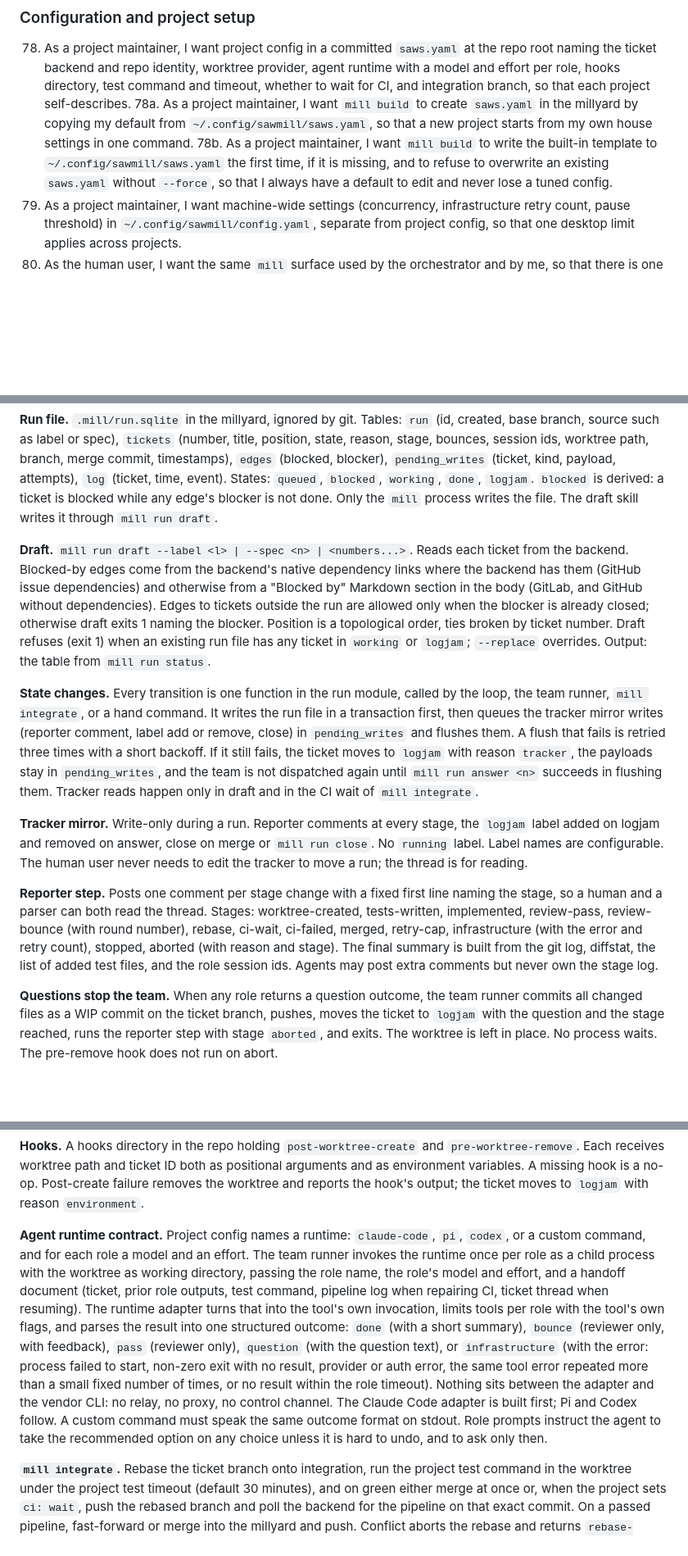
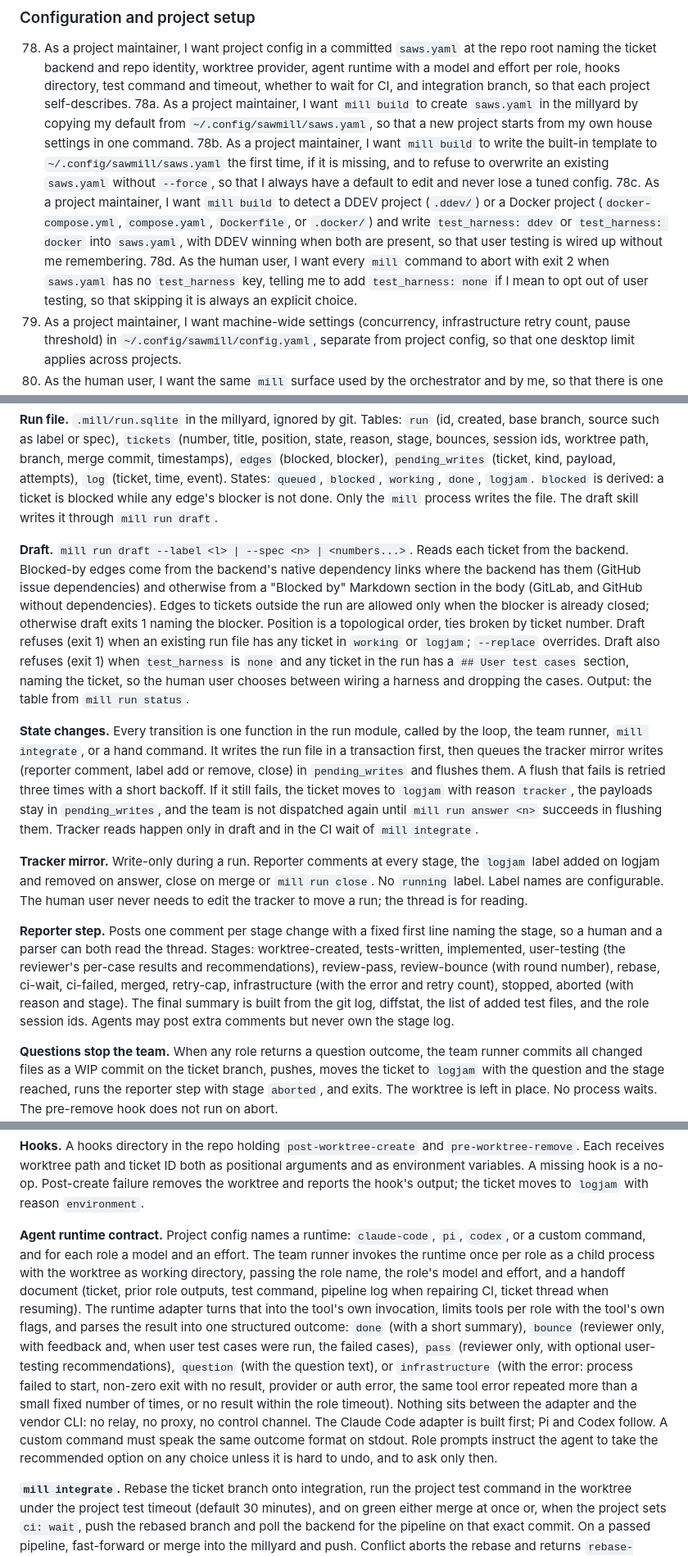
Before and after one commit to markdlabrecque/sawmill, a Markdown page: docs/specs/sawmill.md, 3 parts joined by grey strips. Shown at 82% size. GitHub-like rendering; blank space fills up the shorter version.

```diff
--- a/docs/specs/sawmill.md
+++ b/docs/specs/sawmill.md
@@ -121,6 +126,8 @@ Sawmill: a run is a batch of tickets, in dependency order, executed from a milly
 78. As a project maintainer, I want project config in a committed `saws.yaml` at the repo root naming the ticket backend and repo identity, worktree provider, agent runtime with a model and effort per role, hooks directory, test command and timeout, whether to wait for CI, and integration branch, so that each project self-describes.
 78a. As a project maintainer, I want `mill build` to create `saws.yaml` in the millyard by copying my default from `~/.config/sawmill/saws.yaml`, so that a new project starts from my own house settings in one command.
 78b. As a project maintainer, I want `mill build` to write the built-in template to `~/.config/sawmill/saws.yaml` the first time, if it is missing, and to refuse to overwrite an existing `saws.yaml` without `--force`, so that I always have a default to edit and never lose a tuned config.
+78c. As a project maintainer, I want `mill build` to detect a DDEV project (`.ddev/`) or a Docker project (`docker-compose.yml`, `compose.yaml`, `Dockerfile`, or `.docker/`) and write `test_harness: ddev` or `test_harness: docker` into `saws.yaml`, with DDEV winning when both are present, so that user testing is wired up without me remembering.
+78d. As the human user, I want every `mill` command to abort with exit 2 when `saws.yaml` has no `test_harness` key, telling me to add `test_harness: none` if I mean to opt out of user testing, so that skipping it is always an explicit choice.
 79. As a project maintainer, I want machine-wide settings (concurrency, infrastructure retry count, pause threshold) in `~/.config/sawmill/config.yaml`, separate from project config, so that one desktop limit applies across projects.
 80. As the human user, I want the same `mill` surface used by the orchestrator and by me, so that there is one way to do each thing.
 81. As the human user, I want the ticket layer to work with GitHub Issues first, so that the first internal tool can run end to end.
@@ -135,13 +142,13 @@ Sawmill: a run is a batch of tickets, in dependency order, executed from a milly
 
 **Run file.** `.mill/run.sqlite` in the millyard, ignored by git. Tables: `run` (id, created, base branch, source such as label or spec), `tickets` (number, title, position, state, reason, stage, bounces, session ids, worktree path, branch, merge commit, timestamps), `edges` (blocked, blocker), `pending_writes` (ticket, kind, payload, attempts), `log` (ticket, time, event). States: `queued`, `blocked`, `working`, `done`, `logjam`. `blocked` is derived: a ticket is blocked while any edge's blocker is not done. Only the `mill` process writes the file. The draft skill writes it through `mill run draft`.
 
-**Draft.** `mill run draft --label <l> | --spec <n> | <numbers...>`. Reads each ticket from the backend. Blocked-by edges come from the backend's native dependency links where the backend has them (GitHub issue dependencies) and otherwise from a "Blocked by" Markdown section in the body (GitLab, and GitHub without dependencies). Edges to tickets outside the run are allowed only when the blocker is already closed; otherwise draft exits 1 naming the blocker. Position is a topological order, ties broken by ticket number. Draft refuses (exit 1) when an existing run file has any ticket in `working` or `logjam`; `--replace` overrides. Output: the table from `mill run status`.
+**Draft.** `mill run draft --label <l> | --spec <n> | <numbers...>`. Reads each ticket from the backend. Blocked-by edges come from the backend's native dependency links where the backend has them (GitHub issue dependencies) and otherwise from a "Blocked by" Markdown section in the body (GitLab, and GitHub without dependencies). Edges to tickets outside the run are allowed only when the blocker is already closed; otherwise draft exits 1 naming the blocker. Position is a topological order, ties broken by ticket number. Draft refuses (exit 1) when an existing run file has any ticket in `working` or `logjam`; `--replace` overrides. Draft also refuses (exit 1) when `test_harness` is `none` and any ticket in the run has a `## User test cases` section, naming the ticket, so the human user chooses between wiring a harness and dropping the cases. Output: the table from `mill run status`.
 
 **State changes.** Every transition is one function in the run module, called by the loop, the team runner, `mill integrate`, or a hand command. It writes the run file in a transaction first, then queues the tracker mirror writes (reporter comment, label add or remove, close) in `pending_writes` and flushes them. A flush that fails is retried three times with a short backoff. If it still fails, the ticket moves to `logjam` with reason `tracker`, the payloads stay in `pending_writes`, and the team is not dispatched again until `mill run answer <n>` succeeds in flushing them. Tracker reads happen only in draft and in the CI wait of `mill integrate`.
 
 **Tracker mirror.** Write-only during a run. Reporter comments at every stage, the `logjam` label added on logjam and removed on answer, close on merge or `mill run close`. No `running` label. Label names are configurable. The human user never needs to edit the tracker to move a run; the thread is for reading.
 
-**Reporter step.** Posts one comment per stage change with a fixed first line naming the stage, so a human and a parser can both read the thread. Stages: worktree-created, tests-written, implemented, review-pass, review-bounce (with round number), rebase, ci-wait, ci-failed, merged, retry-cap, infrastructure (with the error and retry count), stopped, aborted (with reason and stage). The final summary is built from the git log, diffstat, the list of added test files, and the role session ids. Agents may post extra comments but never own the stage log.
+**Reporter step.** Posts one comment per stage change with a fixed first line naming the stage, so a human and a parser can both read the thread. Stages: worktree-created, tests-written, implemented, user-testing (the reviewer's per-case results and recommendations), review-pass, review-bounce (with round number), rebase, ci-wait, ci-failed, merged, retry-cap, infrastructure (with the error and retry count), stopped, aborted (with reason and stage). The final summary is built from the git log, diffstat, the list of added test files, and the role session ids. Agents may post extra comments but never own the stage log.
 
 **Questions stop the team.** When any role returns a question outcome, the team runner commits all changed files as a WIP commit on the ticket branch, pushes, moves the ticket to `logjam` with the question and the stage reached, runs the reporter step with stage `aborted`, and exits. The worktree is left in place. No process waits. The pre-remove hook does not run on abort.
 
@@ -161,7 +168,7 @@ Sawmill: a run is a batch of tickets, in dependency order, executed from a milly
 
 **Hooks.** A hooks directory in the repo holding `post-worktree-create` and `pre-worktree-remove`. Each receives worktree path and ticket ID both as positional arguments and as environment variables. A missing hook is a no-op. Post-create failure removes the worktree and reports the hook's output; the ticket moves to `logjam` with reason `environment`.
 
-**Agent runtime contract.** Project config names a runtime: `claude-code`, `pi`, `codex`, or a custom command, and for each role a model and an effort. The team runner invokes the runtime once per role as a child process with the worktree as working directory, passing the role name, the role's model and effort, and a handoff document (ticket, prior role outputs, test command, pipeline log when repairing CI, ticket thread when resuming). The runtime adapter turns that into the tool's own invocation, limits tools per role with the tool's own flags, and parses the result into one structured outcome: `done` (with a short summary), `bounce` (reviewer only, with feedback), `pass` (reviewer only), `question` (with the question text), or `infrastructure` (with the error: process failed to start, non-zero exit with no result, provider or auth error, the same tool error repeated more than a small fixed number of times, or no result within the role timeout). Nothing sits between the adapter and the vendor CLI: no relay, no proxy, no control channel. The Claude Code adapter is built first; Pi and Codex follow. A custom command must speak the same outcome format on stdout. Role prompts instruct the agent to take the recommended option on any choice unless it is hard to undo, and to ask only then.
+**Agent runtime contract.** Project config names a runtime: `claude-code`, `pi`, `codex`, or a custom command, and for each role a model and an effort. The team runner invokes the runtime once per role as a child process with the worktree as working directory, passing the role name, the role's model and effort, and a handoff document (ticket, prior role outputs, test command, pipeline log when repairing CI, ticket thread when resuming). The runtime adapter turns that into the tool's own invocation, limits tools per role with the tool's own flags, and parses the result into one structured outcome: `done` (with a short summary), `bounce` (reviewer only, with feedback and, when user test cases were run, the failed cases), `pass` (reviewer only, with optional user-testing recommendations), `question` (with the question text), or `infrastructure` (with the error: process failed to start, non-zero exit with no result, provider or auth error, the same tool error repeated more than a small fixed number of times, or no result within the role timeout). Nothing sits between the adapter and the vendor CLI: no relay, no proxy, no control channel. The Claude Code adapter is built first; Pi and Codex follow. A custom command must speak the same outcome format on stdout. Role prompts instruct the agent to take the recommended option on any choice unless it is hard to undo, and to ask only then.
 
 **`mill integrate`.** Rebase the ticket branch onto integration, run the project test command in the worktree under the project test timeout (default 30 minutes), and on green either merge at once or, when the project sets `ci: wait`, push the rebased branch and poll the backend for the pipeline on that exact commit. On a passed pipeline, fast-forward or merge into the millyard and push. Conflict aborts the rebase and returns `rebase-conflict`; red tests return `tests-failed`; a red pipeline returns `ci-failed` with the log URL; a test timeout or an unreachable backend returns `infrastructure`. The first three are fed back to the implementer as one more round, counted against the retry cap. `infrastructure` is retried without spending a round. Merge never happens on a commit whose pipeline did not pass.
 
```
Also changed, not shown: other parts of docs/specs/sawmill.md (+10 -3 lines), docs/sawmill_prd.md (+4 -1 lines).
